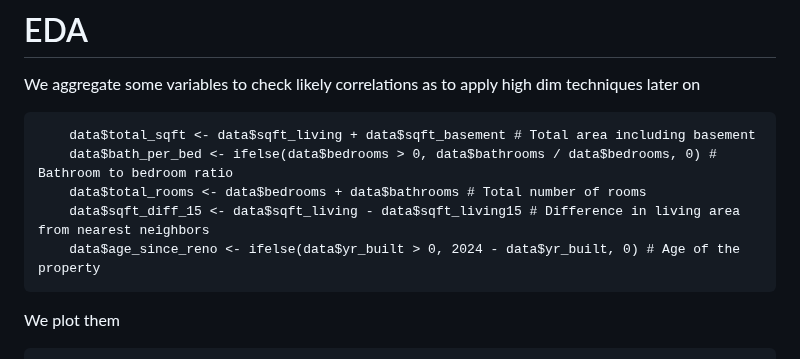
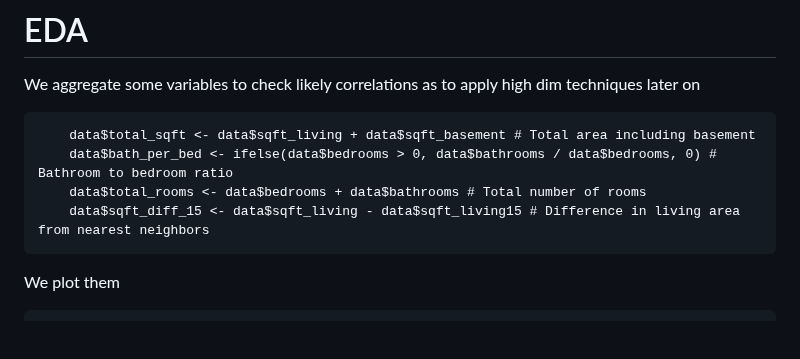
Before and after one commit to Aiecco/Stat-Methods-2024, a Markdown page: README.md, the part around the change. Drawn GitHub-style; blank space fills up the shorter version.

```diff
--- a/README.md
+++ b/README.md
@@ -58,7 +58,6 @@ We aggregate some variables to check likely correlations as to apply high dim te
         data$bath_per_bed <- ifelse(data$bedrooms > 0, data$bathrooms / data$bedrooms, 0) # Bathroom to bedroom ratio
         data$total_rooms <- data$bedrooms + data$bathrooms # Total number of rooms
         data$sqft_diff_15 <- data$sqft_living - data$sqft_living15 # Difference in living area from nearest neighbors
-        data$age_since_reno <- ifelse(data$yr_built > 0, 2024 - data$yr_built, 0) # Age of the property
 
 
 We plot them
```
